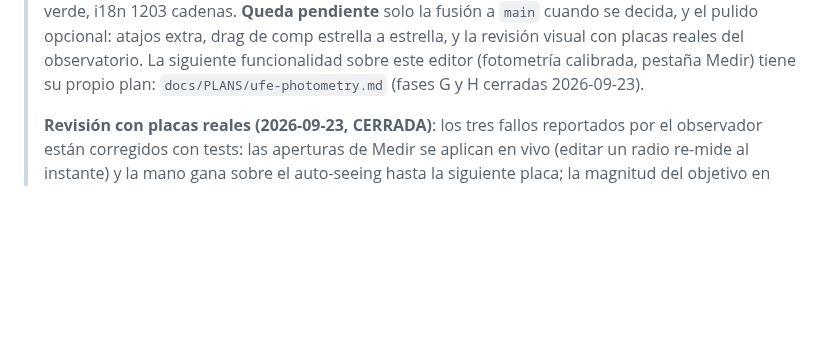
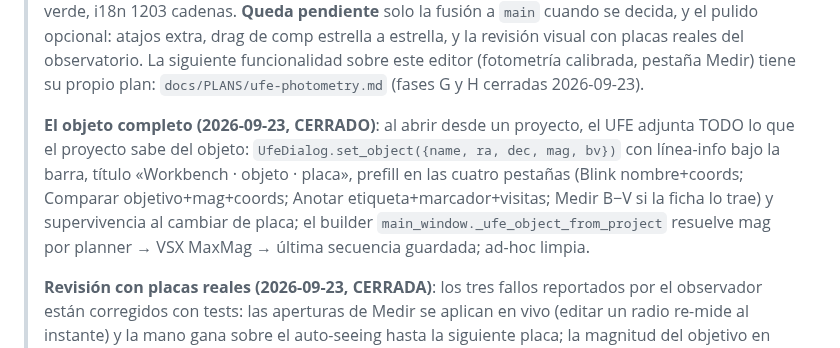
Before and after one commit to irydeo/nightscribe, a Markdown page: docs/PLANS/unified-fits-editor.md, the part around the change. Drawn GitHub-style; blank space fills up the shorter version.

Commit message:
docs(ufe): the whole object on open - the UFE guides list what is prefilled per tab and the object line, and the living plan closes the phase

```diff
--- a/docs/PLANS/unified-fits-editor.md
+++ b/docs/PLANS/unified-fits-editor.md
@@ -17,6 +17,16 @@
 > funcionalidad sobre este editor (fotometría calibrada, pestaña Medir)
 > tiene su propio plan: `docs/PLANS/ufe-photometry.md` (fases G y H
 > cerradas 2026-09-23).
+>
+> **El objeto completo (2026-09-23, CERRADO)**: al abrir desde un
+> proyecto, el UFE adjunta TODO lo que el proyecto sabe del objeto:
+> `UfeDialog.set_object({name, ra, dec, mag, bv})` con línea-info bajo la
+> barra, título «Workbench · objeto · placa», prefill en las cuatro
+> pestañas (Blink nombre+coords; Comparar objetivo+mag+coords; Anotar
+> etiqueta+marcador+visitas; Medir B−V si la ficha lo trae) y
+> supervivencia al cambiar de placa; el builder
+> `main_window._ufe_object_from_project` resuelve mag por planner → VSX
+> MaxMag → última secuencia guardada; ad-hoc limpia.
 >
 > **Revisión con placas reales (2026-09-23, CERRADA)**: los tres fallos
 > reportados por el observador están corregidos con tests: las aperturas
```
Also changed, not shown: docs/UFE.es.md (+9 -5 lines), docs/UFE.md (+9 -5 lines).
